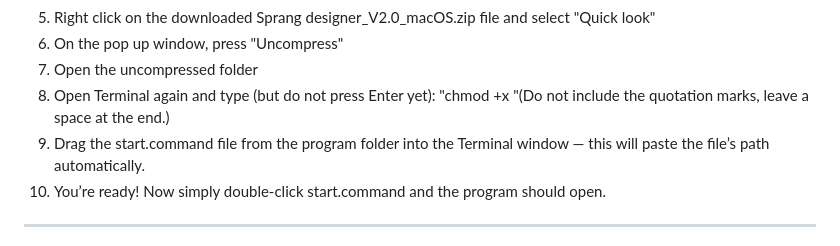
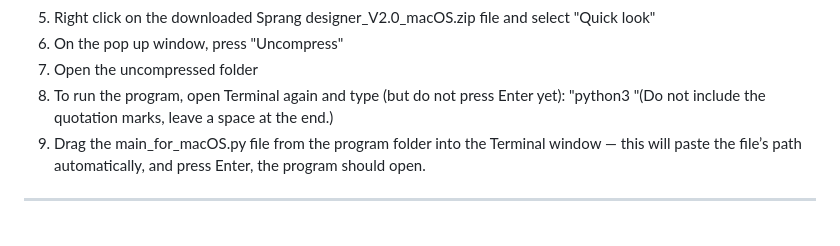
Before and after one commit to atelekes/Sprang_pattern_designer, a Markdown page: README.md, the part around the change. GitHub-like rendering.

```diff
--- a/README.md
+++ b/README.md
@@ -16,9 +16,8 @@ For Mac users:
 6. Right click on the downloaded Sprang designer_V2.0_macOS.zip file and select "Quick look"
 7. On the pop up window, press "Uncompress"
 8. Open the uncompressed folder
-9. Open Terminal again and type (but do not press Enter yet): "chmod +x "(Do not include the quotation marks, leave a space at the end.)
-10. Drag the start.command file from the program folder into the Terminal window — this will paste the file’s path automatically.
-11. You’re ready! Now simply double-click start.command and the program should open.
+9. To run the program, open Terminal again and type (but do not press Enter yet): "python3 "(Do not include the quotation marks, leave a space at the end.)
+10. Drag the main_for_macOS.py file from the program folder into the Terminal window — this will paste the file’s path automatically, and press Enter, the program should open.
 
 - - - - - - - - - - - - - - - - - - - - - - - - - - - - - - - - - - - - - - - - - - - - - - - - - - - - - - -
 
```
